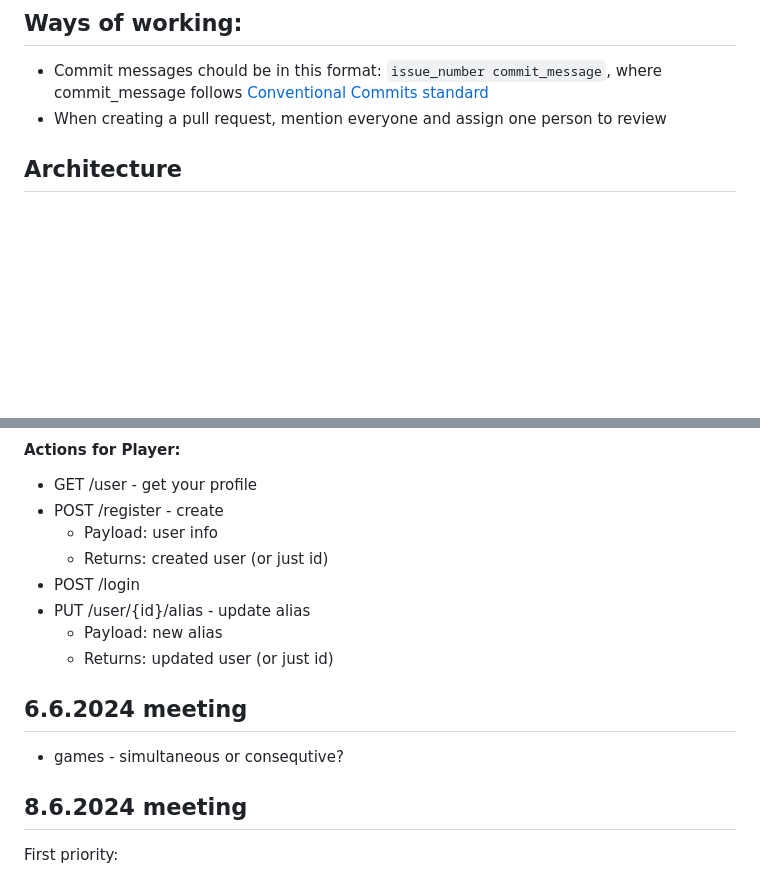
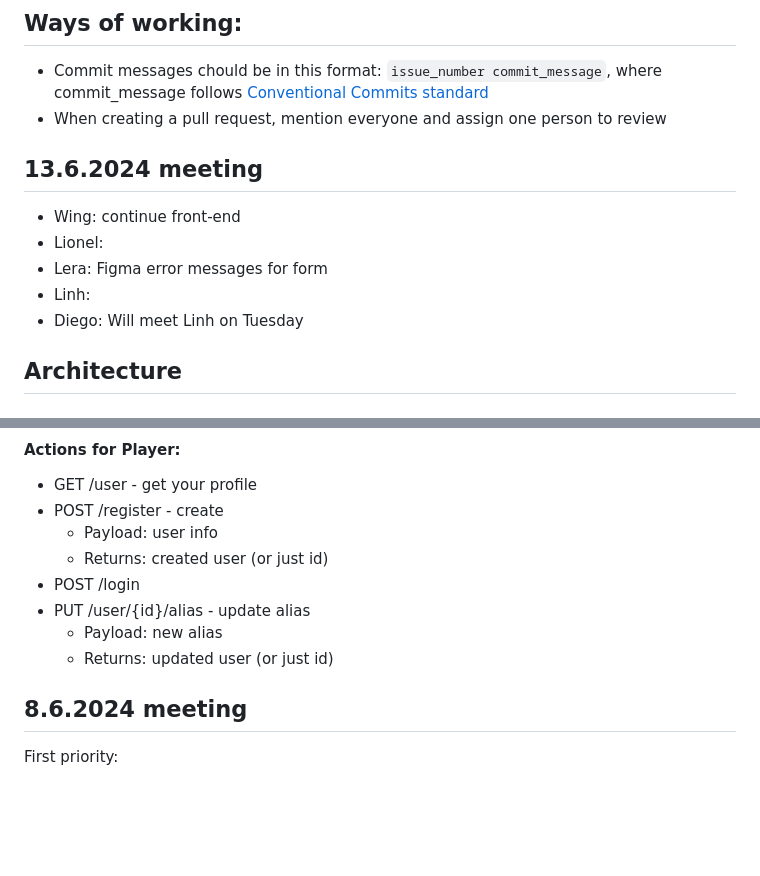
Before and after one commit to BeePong/42_transcendence, a Markdown page: README.md, 2 parts joined by grey strips. GitHub-like rendering; blank space fills up the shorter version.

```diff
--- a/README.md
+++ b/README.md
@@ -8,6 +8,13 @@ This group project is about creating a website for the mighty Pong contest! 🏓
 ## Ways of working:
 - Commit messages chould be in this format: `issue_number commit_message`, where commit_message follows [Conventional Commits standard](https://www.conventionalcommits.org/en/v1.0.0/)
 - When creating a pull request, mention everyone and assign one person to review
+
+## 13.6.2024 meeting
+- Wing: continue front-end
+- Lionel:
+- Lera: Figma error messages for form
+- Linh:
+- Diego: Will meet Linh on Tuesday
 
 ## Architecture
 ### Game
@@ -76,8 +83,7 @@ This group project is about creating a website for the mighty Pong contest! 🏓
   - Payload: new alias
   - Returns: updated user (or just id)
 
-## 6.6.2024 meeting
-- games - simultaneous or consequtive?
+
 
 ## 8.6.2024 meeting
 First priority:
```
